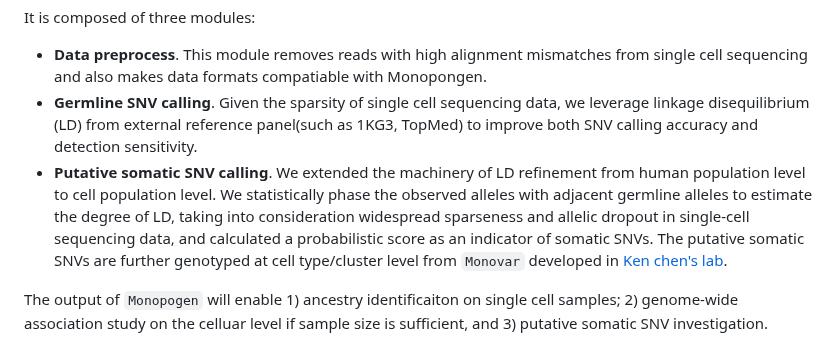
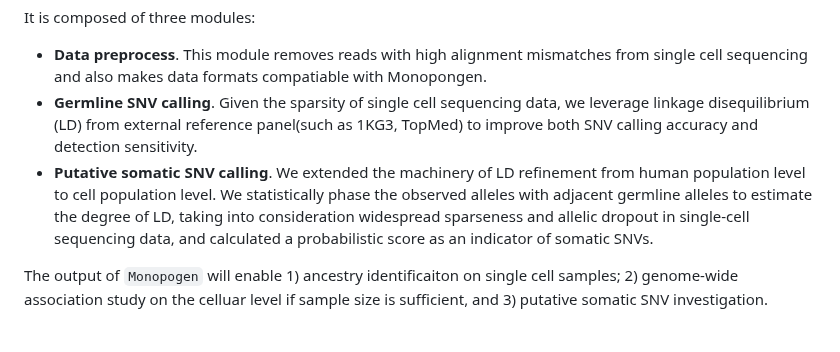
Before and after one commit to KChen-lab/Monopogen, a Markdown page: README.md, the part around the change. GitHub-like rendering.

```diff
--- a/README.md
+++ b/README.md
@@ -37,7 +37,7 @@
 It is composed of three modules:
 * **Data preprocess**. This module removes reads with high alignment mismatches from single cell sequencing and also makes data formats compatiable with Monopongen.
 * **Germline SNV calling**. Given the sparsity of single cell sequencing data, we leverage linkage disequilibrium (LD) from external reference panel(such as 1KG3, TopMed) to improve both SNV calling accuracy and detection sensitivity.
-* **Putative somatic SNV calling**. We extended the machinery of LD refinement from human population level to cell population level. We statistically phase the observed alleles with adjacent germline alleles to estimate the degree of LD, taking into consideration widespread sparseness and allelic dropout in single-cell sequencing data, and calculated a probabilistic score as an indicator of somatic SNVs.  The putative somatic SNVs are further genotyped at cell type/cluster level from `Monovar` developed in [Ken chen's lab](https://github.com/KChen-lab/MonoVar).
+* **Putative somatic SNV calling**. We extended the machinery of LD refinement from human population level to cell population level. We statistically phase the observed alleles with adjacent germline alleles to estimate the degree of LD, taking into consideration widespread sparseness and allelic dropout in single-cell sequencing data, and calculated a probabilistic score as an indicator of somatic SNVs.
 
 The output of `Monopogen` will enable 1) ancestry identificaiton on single cell samples; 2) genome-wide association study on the celluar level if sample size is sufficient, and 3) putative somatic SNV investigation.
 
```
